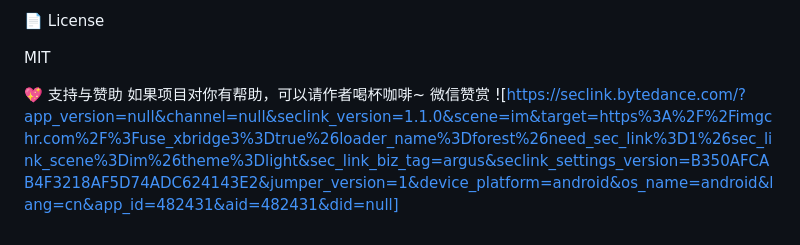
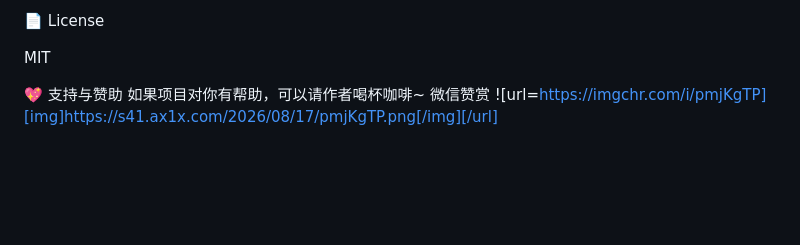
Before and after one commit to will2085991040-ui/ai-lesson-prep-assistant, a Markdown page: README.md, the part around the change. Rendered like a GitHub page; blank space fills up the shorter version.

Commit message:
更新 README.md

```diff
--- a/README.md
+++ b/README.md
@@ -97,4 +97,4 @@ MIT
  💖 支持与赞助
 如果项目对你有帮助，可以请作者喝杯咖啡~
  微信赞赏
-![https://seclink.bytedance.com/?app_version=null&channel=null&seclink_version=1.1.0&scene=im&target=https%3A%2F%2Fimgchr.com%2F%3Fuse_xbridge3%3Dtrue%26loader_name%3Dforest%26need_sec_link%3D1%26sec_link_scene%3Dim%26theme%3Dlight&sec_link_biz_tag=argus&seclink_settings_version=B350AFCAB4F3218AF5D74ADC624143E2&jumper_version=1&device_platform=android&os_name=android&lang=cn&app_id=482431&aid=482431&did=null]
+![url=https://imgchr.com/i/pmjKgTP][img]https://s41.ax1x.com/2026/08/17/pmjKgTP.png[/img][/url]
```
